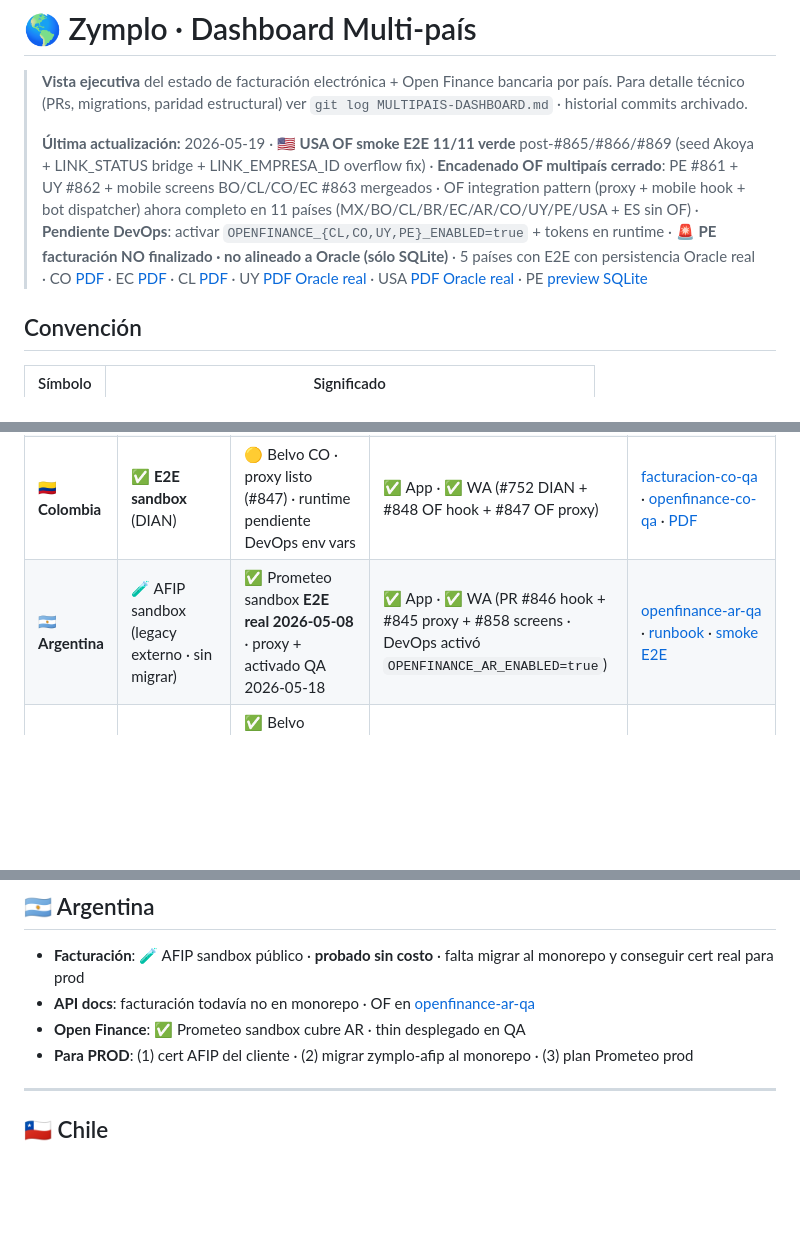
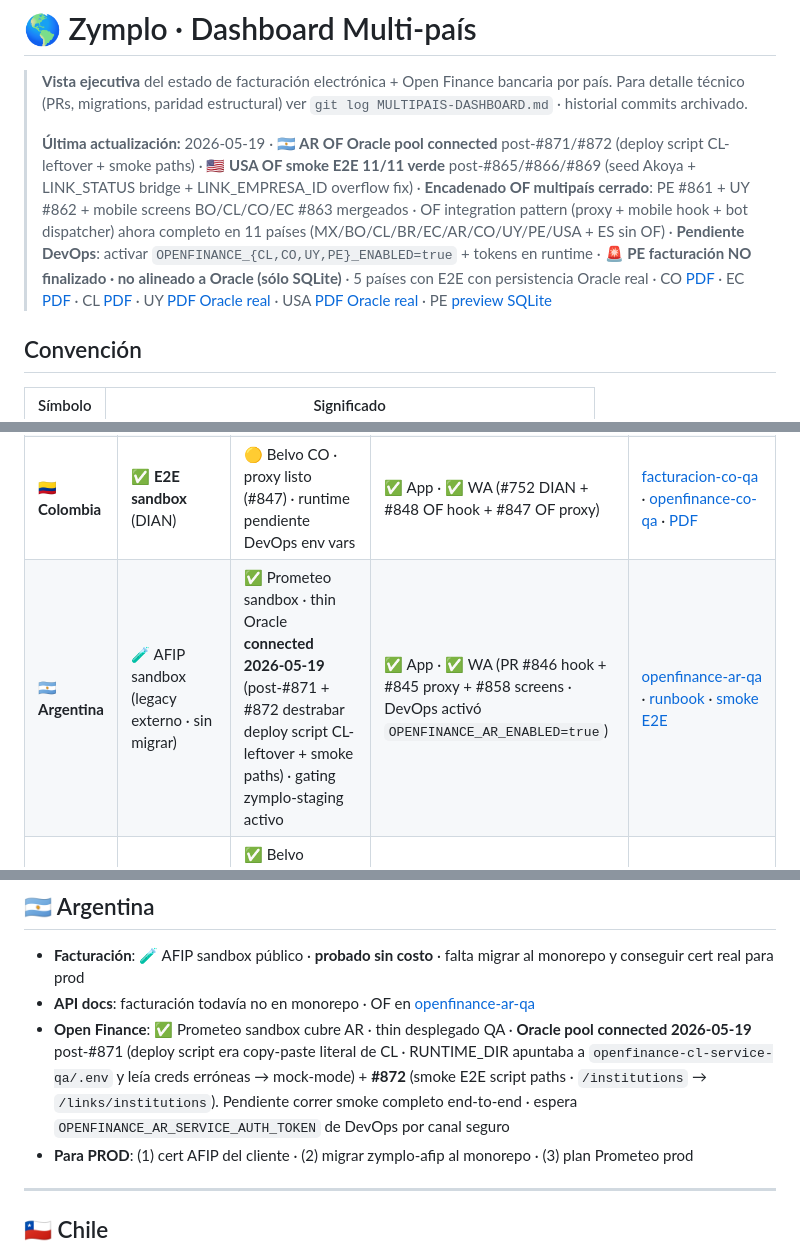
Before and after one commit to luzma101190/zymplo-multipais-dashboard, a Markdown page: dashboard.md, 3 parts joined by grey strips. Drawn GitHub-style; blank space fills up the shorter version.

Commit message:
sync from zymplo@640422be: AR OF Oracle pool connected post #871/#872

```diff
--- a/dashboard.md
+++ b/dashboard.md
@@ -2,7 +2,7 @@
 
 > **Vista ejecutiva** del estado de facturación electrónica + Open Finance bancaria por país. Para detalle técnico (PRs, migrations, paridad estructural) ver `git log MULTIPAIS-DASHBOARD.md` · historial commits archivado.
 >
-> **Última actualización:** 2026-05-19 · **🇺🇸 USA OF smoke E2E 11/11 verde** post-#865/#866/#869 (seed Akoya + LINK_STATUS bridge + LINK_EMPRESA_ID overflow fix) · **Encadenado OF multipaís cerrado**: PE #861 + UY #862 + mobile screens BO/CL/CO/EC #863 mergeados · OF integration pattern (proxy + mobile hook + bot dispatcher) ahora completo en 11 países (MX/BO/CL/BR/EC/AR/CO/UY/PE/USA + ES sin OF) · **Pendiente DevOps**: activar `OPENFINANCE_{CL,CO,UY,PE}_ENABLED=true` + tokens en runtime · **🚨 PE facturación NO finalizado · no alineado a Oracle (sólo SQLite)** · 5 países con E2E con persistencia Oracle real · CO [PDF](samples/colombia/factura-1-co-SETP5.pdf) · EC [PDF](samples/ecuador/factura-1-ec-001-001-000000001.pdf) · CL [PDF](samples/chile/dte-33-cl-folio-1.pdf) · UY [PDF Oracle real](samples/uruguay/cfe-21-uy-real-oracle.pdf) · USA [PDF Oracle real](samples/usa/invoice-000001-acme-corp.pdf) · PE [preview SQLite](samples/peru/factura-01-pe-F001-00000001.pdf)
+> **Última actualización:** 2026-05-19 · **🇦🇷 AR OF Oracle pool connected** post-#871/#872 (deploy script CL-leftover + smoke paths) · **🇺🇸 USA OF smoke E2E 11/11 verde** post-#865/#866/#869 (seed Akoya + LINK_STATUS bridge + LINK_EMPRESA_ID overflow fix) · **Encadenado OF multipaís cerrado**: PE #861 + UY #862 + mobile screens BO/CL/CO/EC #863 mergeados · OF integration pattern (proxy + mobile hook + bot dispatcher) ahora completo en 11 países (MX/BO/CL/BR/EC/AR/CO/UY/PE/USA + ES sin OF) · **Pendiente DevOps**: activar `OPENFINANCE_{CL,CO,UY,PE}_ENABLED=true` + tokens en runtime · **🚨 PE facturación NO finalizado · no alineado a Oracle (sólo SQLite)** · 5 países con E2E con persistencia Oracle real · CO [PDF](samples/colombia/factura-1-co-SETP5.pdf) · EC [PDF](samples/ecuador/factura-1-ec-001-001-000000001.pdf) · CL [PDF](samples/chile/dte-33-cl-folio-1.pdf) · UY [PDF Oracle real](samples/uruguay/cfe-21-uy-real-oracle.pdf) · USA [PDF Oracle real](samples/usa/invoice-000001-acme-corp.pdf) · PE [preview SQLite](samples/peru/factura-01-pe-F001-00000001.pdf)
 
 ## Convención
 
@@ -25,7 +25,7 @@
 | 🇧🇴 **Bolivia** | ✅ E2E confirmado | ❌ no aplica (ASFI) | ✅ App · ✅ WA | [facturacion-bo-qa](https://facturacion-bo-qa.zymplo.com/api-docs/) |
 | 🇵🇾 **Paraguay** | ✅ E2E (DNIT externo) | ⏸️ pausado | ❌ pendiente | externo (sin monorepo) |
 | 🇨🇴 **Colombia** | ✅ **E2E sandbox** (DIAN) | 🟡 Belvo CO · proxy listo (#847) · runtime pendiente DevOps env vars | ✅ App · ✅ WA (#752 DIAN + #848 OF hook + #847 OF proxy) | [facturacion-co-qa](https://facturacion-co-qa.zymplo.com/api-docs/) · [openfinance-co-qa](https://openfinance-co-qa.zymplo.com/api-docs/) · [PDF](samples/colombia/factura-1-co-SETP5.pdf) |
-| 🇦🇷 **Argentina** | 🧪 AFIP sandbox (legacy externo · sin migrar) | ✅ Prometeo sandbox **E2E real 2026-05-08** · proxy + activado QA 2026-05-18 | ✅ App · ✅ WA (PR #846 hook + #845 proxy + #858 screens · DevOps activó `OPENFINANCE_AR_ENABLED=true`) | [openfinance-ar-qa](https://openfinance-ar-qa.zymplo.com/api-docs/) · [runbook](argentina/zymplo-openfinance-ar/docs/RUNBOOK.md) · [smoke E2E](argentina/zymplo-openfinance-ar/scripts/smoke-e2e-qa.sh) |
+| 🇦🇷 **Argentina** | 🧪 AFIP sandbox (legacy externo · sin migrar) | ✅ Prometeo sandbox · thin Oracle **connected 2026-05-19** (post-#871 + #872 destrabar deploy script CL-leftover + smoke paths) · gating zymplo-staging activo | ✅ App · ✅ WA (PR #846 hook + #845 proxy + #858 screens · DevOps activó `OPENFINANCE_AR_ENABLED=true`) | [openfinance-ar-qa](https://openfinance-ar-qa.zymplo.com/api-docs/) · [runbook](argentina/zymplo-openfinance-ar/docs/RUNBOOK.md) · [smoke E2E](argentina/zymplo-openfinance-ar/scripts/smoke-e2e-qa.sh) |
 | 🇨🇱 **Chile** | 🟡 **E2E estructural** (cert dummy) | ✅ Belvo sandbox · OF mobile screens dedicadas (#863) · runtime pendiente DevOps env vars | ✅ App · ✅ WA | [facturacion-cl-qa](https://facturacion-cl-qa.zymplo.com/api-docs/) · [openfinance-cl-qa](https://openfinance-cl-qa.zymplo.com/api-docs/) · [PDF](samples/chile/dte-33-cl-folio-1.pdf) |
 | 🇪🇨 **Ecuador** | ✅ **E2E sandbox** | ✅ Prometeo sandbox **E2E real 2026-05-08** · OF mobile screens dedicadas (#863) | ✅ App · ✅ WA (#755 bot · scaffold #678/#679/#749 público-view) | [facturacion-ec-qa](https://facturacion-ec-qa.zymplo.com/api-docs/) · [openfinance-ec-qa](https://openfinance-ec-qa.zymplo.com/api-docs/) · [PDF](samples/ecuador/factura-1-ec-001-001-000000001.pdf) |
 | 🇵🇪 **Perú** | ❌ **NO alineado a Oracle ZMP** · E2E NO finalizado · usa SQLite | ✅ Prometeo PE **E2E real 2026-05-08** · OF proxy + mobile hook + bot dispatcher (#861) · runtime pendiente DevOps env vars | ✅ App · ✅ WA (#764 bot + #767 v2 proxy + #768 mobile + #763 PDF+público-view + #861 OF integration) | [openfinance-pe-qa](https://openfinance-pe-qa.zymplo.com/api-docs/) · [PDF preview](samples/peru/factura-01-pe-F001-00000001.pdf) |
@@ -102,7 +102,7 @@
 
 - **Facturación**: 🧪 AFIP sandbox público · **probado sin costo** · falta migrar al monorepo y conseguir cert real para prod
 - **API docs**: facturación todavía no en monorepo · OF en [openfinance-ar-qa](https://openfinance-ar-qa.zymplo.com/api-docs/)
-- **Open Finance**: ✅ Prometeo sandbox cubre AR · thin desplegado en QA
+- **Open Finance**: ✅ Prometeo sandbox cubre AR · thin desplegado QA · **Oracle pool connected 2026-05-19** post-#871 (deploy script era copy-paste literal de CL · RUNTIME_DIR apuntaba a `openfinance-cl-service-qa/.env` y leía creds erróneas → mock-mode) + **#872** (smoke E2E script paths · `/institutions` → `/links/institutions`). Pendiente correr smoke completo end-to-end · espera `OPENFINANCE_AR_SERVICE_AUTH_TOKEN` de DevOps por canal seguro
 - **Para PROD**: (1) cert AFIP del cliente · (2) migrar zymplo-afip al monorepo · (3) plan Prometeo prod
 
 ---
```
